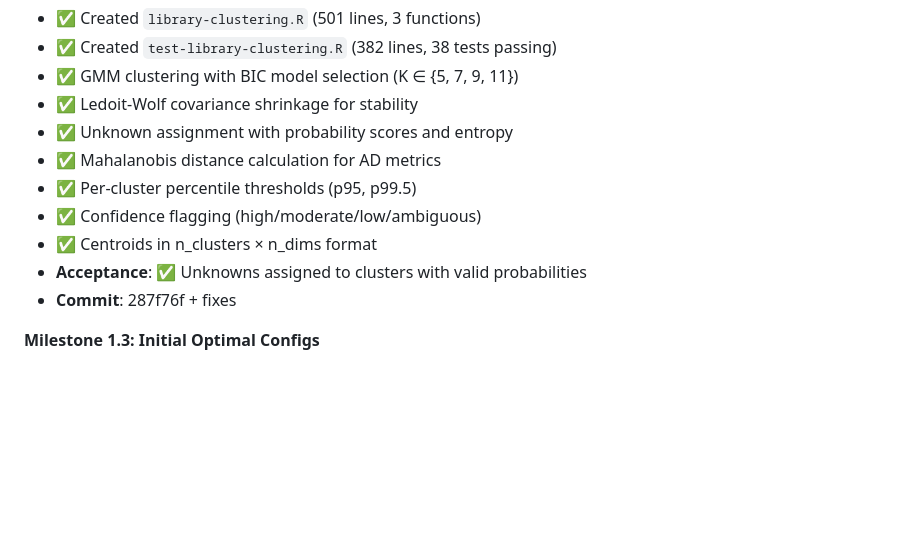
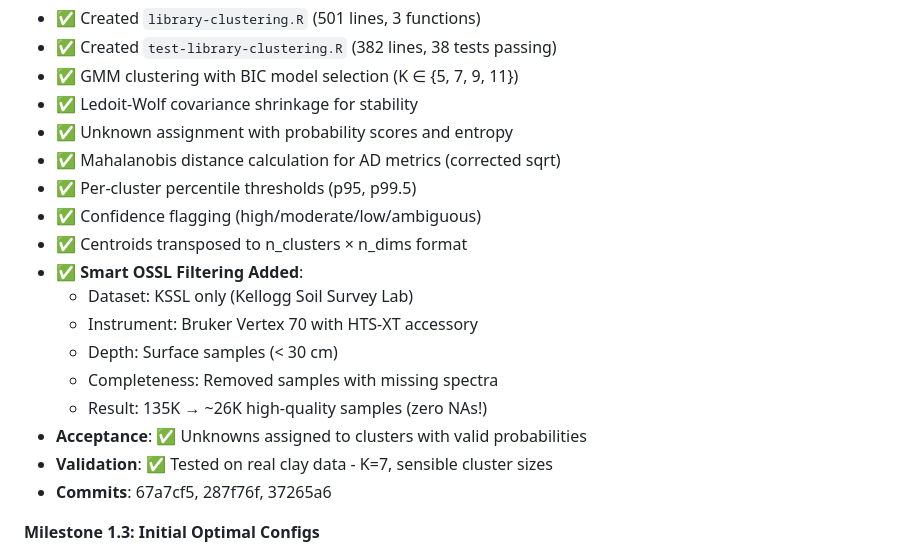
Before and after one commit to S-Leuthold/horizons, a Markdown page: LIBRARY_PREDICTION_ROADMAP.md, the part around one of its changes. Drawn GitHub-style; blank space fills up the shorter version.

Commit message:
docs: Update M1.2 with filtering strategy details
Added to Milestone 1.2 documentation:
- KSSL + Bruker V70 + surface filtering strategy
- Zero missing values after filtering
- 135K → 26K high-quality sample reduction
- Validation results on real clay data

Next: Review progress and plan M1.4

```diff
--- a/LIBRARY_PREDICTION_ROADMAP.md
+++ b/LIBRARY_PREDICTION_ROADMAP.md
@@ -510,12 +510,19 @@ for (cluster_id in unique(assignments)) {
 - ✅ GMM clustering with BIC model selection (K ∈ {5, 7, 9, 11})
 - ✅ Ledoit-Wolf covariance shrinkage for stability
 - ✅ Unknown assignment with probability scores and entropy
-- ✅ Mahalanobis distance calculation for AD metrics
+- ✅ Mahalanobis distance calculation for AD metrics (corrected sqrt)
 - ✅ Per-cluster percentile thresholds (p95, p99.5)
 - ✅ Confidence flagging (high/moderate/low/ambiguous)
-- ✅ Centroids in n_clusters × n_dims format
+- ✅ Centroids transposed to n_clusters × n_dims format
+- ✅ **Smart OSSL Filtering Added**:
+  - Dataset: KSSL only (Kellogg Soil Survey Lab)
+  - Instrument: Bruker Vertex 70 with HTS-XT accessory
+  - Depth: Surface samples (< 30 cm)
+  - Completeness: Removed samples with missing spectra
+  - Result: 135K → ~26K high-quality samples (zero NAs!)
 - **Acceptance**: ✅ Unknowns assigned to clusters with valid probabilities
-- **Commit**: 287f76f + fixes
+- **Validation**: ✅ Tested on real clay data - K=7, sensible cluster sizes
+- **Commits**: 67a7cf5, 287f76f, 37265a6
 
 **Milestone 1.3: Initial Optimal Configs**
 - Create `OPTIMAL_CONFIGS_V1` in `constants.R` based on:
```
Also changed, not shown: other parts of LIBRARY_PREDICTION_ROADMAP.md (+1 -1 lines).
